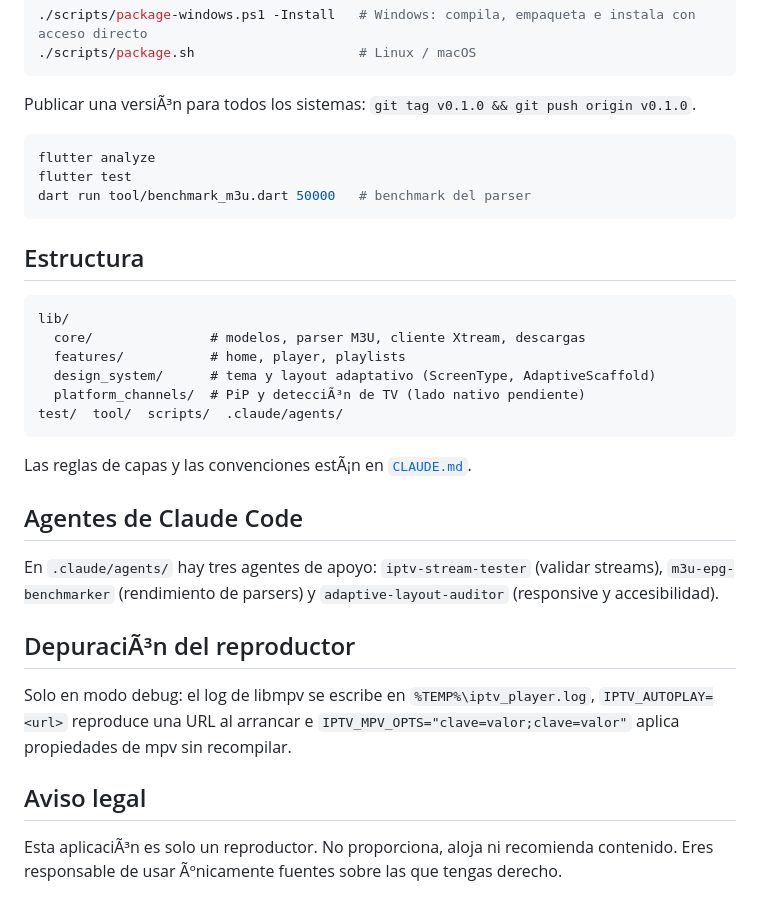
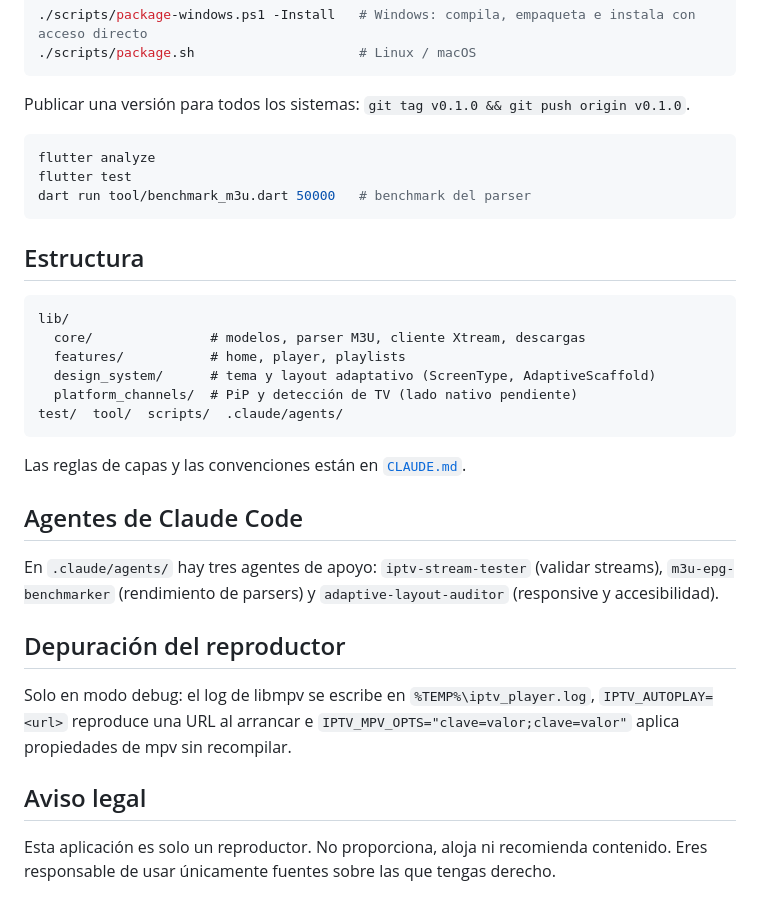
Before and after one commit to xrndev/lumio-iptv-app, a Markdown page: README.md, the part around one of its changes. Drawn GitHub-style.

````diff
--- a/README.md
+++ b/README.md
@@ -52,7 +52,7 @@ Generar un paquete instalable en tu sistema:
 ./scripts/package.sh                     # Linux / macOS
 ```
 
-Publicar una versiÃ³n para todos los sistemas: `git tag v0.1.0 && git push origin v0.1.0`.
+Publicar una versión para todos los sistemas: `git tag v0.1.0 && git push origin v0.1.0`.
 
 ```powershell
 flutter analyze
@@ -67,20 +67,20 @@ lib/
   core/               # modelos, parser M3U, cliente Xtream, descargas
   features/           # home, player, playlists
   design_system/      # tema y layout adaptativo (ScreenType, AdaptiveScaffold)
-  platform_channels/  # PiP y detecciÃ³n de TV (lado nativo pendiente)
+  platform_channels/  # PiP y detección de TV (lado nativo pendiente)
 test/  tool/  scripts/  .claude/agents/
 ```
 
-Las reglas de capas y las convenciones estÃ¡n en [`CLAUDE.md`](CLAUDE.md).
+Las reglas de capas y las convenciones están en [`CLAUDE.md`](CLAUDE.md).
 
 ## Agentes de Claude Code
 
 En `.claude/agents/` hay tres agentes de apoyo: `iptv-stream-tester` (validar streams), `m3u-epg-benchmarker` (rendimiento de parsers) y `adaptive-layout-auditor` (responsive y accesibilidad).
 
-## DepuraciÃ³n del reproductor
+## Depuración del reproductor
 
 Solo en modo debug: el log de libmpv se escribe en `%TEMP%\iptv_player.log`, `IPTV_AUTOPLAY=<url>` reproduce una URL al arrancar e `IPTV_MPV_OPTS="clave=valor;clave=valor"` aplica propiedades de mpv sin recompilar.
 
 ## Aviso legal
 
-Esta aplicaciÃ³n es solo un reproductor. No proporciona, aloja ni recomienda contenido. Eres responsable de usar Ãºnicamente fuentes sobre las que tengas derecho.
+Esta aplicación es solo un reproductor. No proporciona, aloja ni recomienda contenido. Eres responsable de usar únicamente fuentes sobre las que tengas derecho.
````
Also changed, not shown: other parts of README.md (+21 -21 lines).
